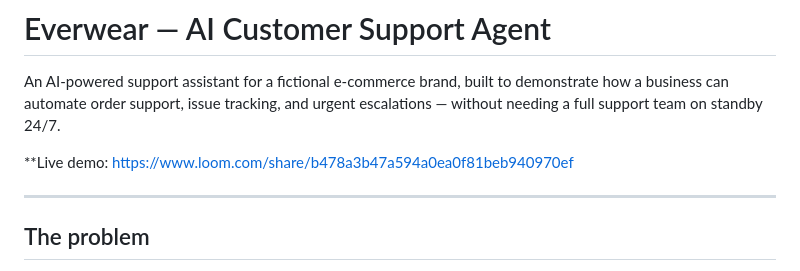
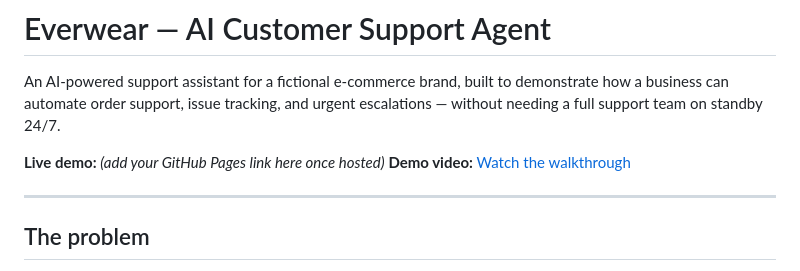
Before and after one commit to sage9964/everwear-chatbot, a Markdown page: README.md, the part around the change. Rendered like a GitHub page.

```diff
--- a/README.md
+++ b/README.md
@@ -2,7 +2,8 @@
 
 An AI-powered support assistant for a fictional e-commerce brand, built to demonstrate how a business can automate order support, issue tracking, and urgent escalations — without needing a full support team on standby 24/7.
 
-**Live demo: https://www.loom.com/share/b478a3b47a594a0ea0f81beb940970ef
+**Live demo:** *(add your GitHub Pages link here once hosted)*
+**Demo video:** [Watch the walkthrough](https://www.loom.com/share/b478a3b47a594a0ea0f81beb940970ef)
 
 ---
 
```
